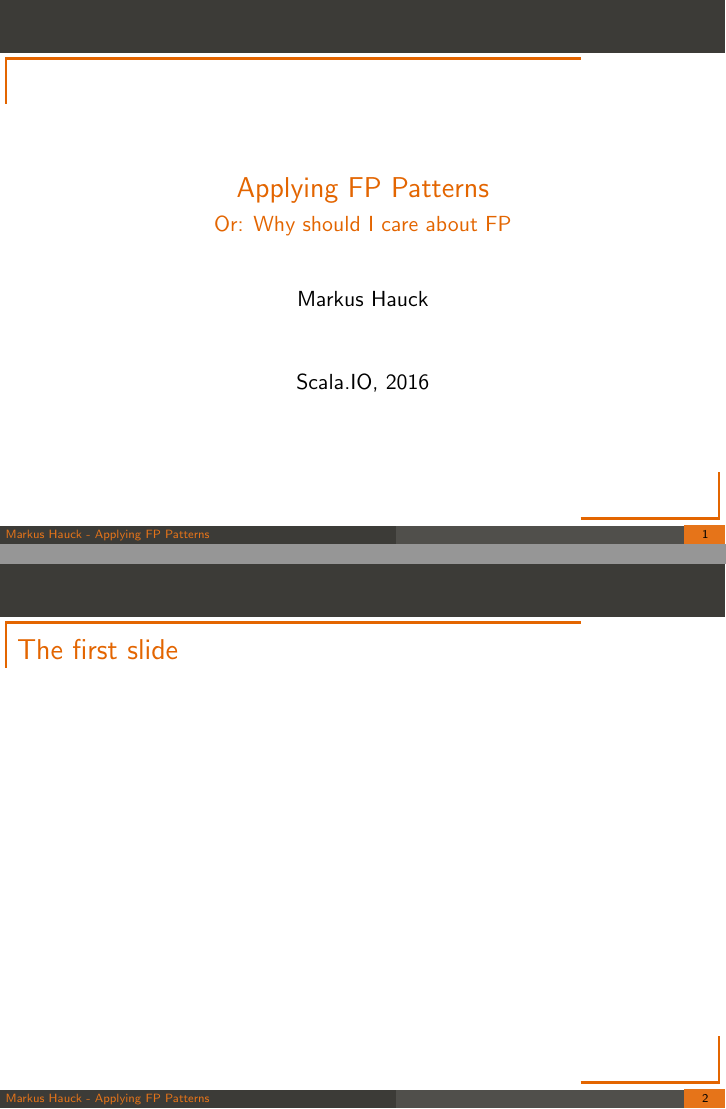
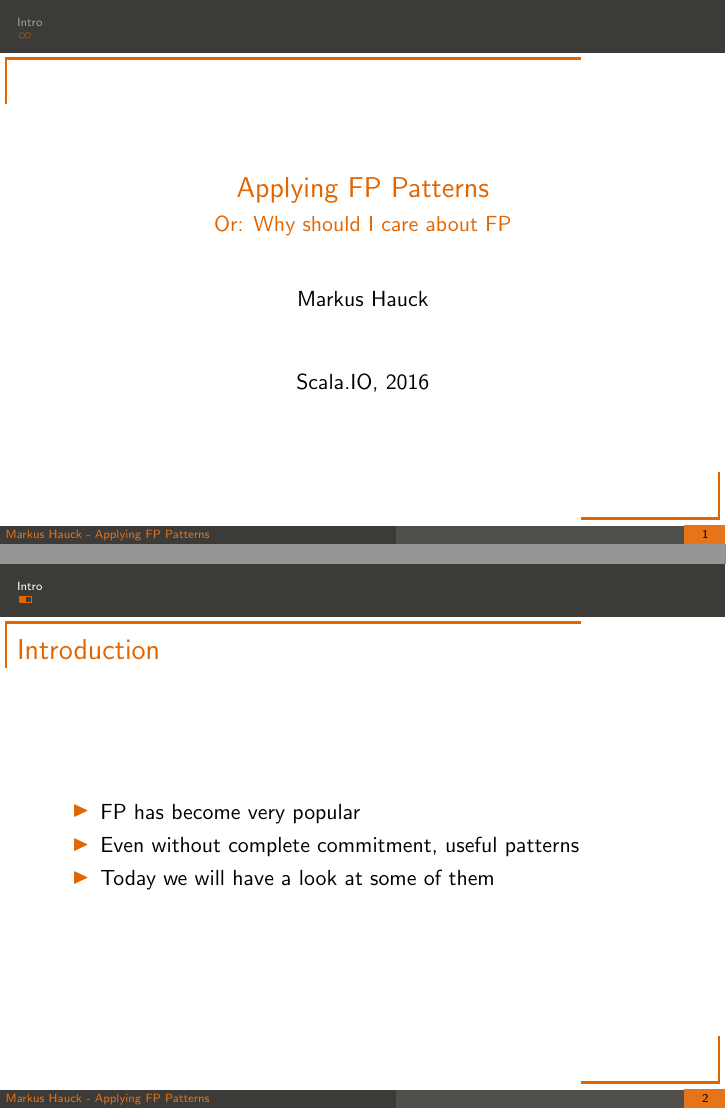
Before and after one commit to markus1189/scala-io-applying-fp, LaTeX slides (tex/applying-fp.tex): pages 1 and 2 of 3, joined at a grey line. Compiled offline with pdfLaTeX.

Commit message:
Some intro slides

```diff
--- a/tex/applying-fp.tex
+++ b/tex/applying-fp.tex
@@ -12,8 +12,17 @@
 
 \begin{document}
 \frame{\titlepage}
+
+\section{Intro}
+\label{sec:intro}
+
 \begin{frame}
-    \frametitle{The first slide}
+  \frametitle{Introduction}
+  \begin{itemize}
+  \item FP has become very popular
+  \item Even without complete commitment, useful patterns
+  \item Today we will have a look at some of them
+  \end{itemize}
 \end{frame}
 \begin{frame}
   \frametitle{The second slide}
```
Also changed, not shown: tex/applying-fp.tex (8 more changed lines). Lines whose indentation alone changed are shown as unchanged.
